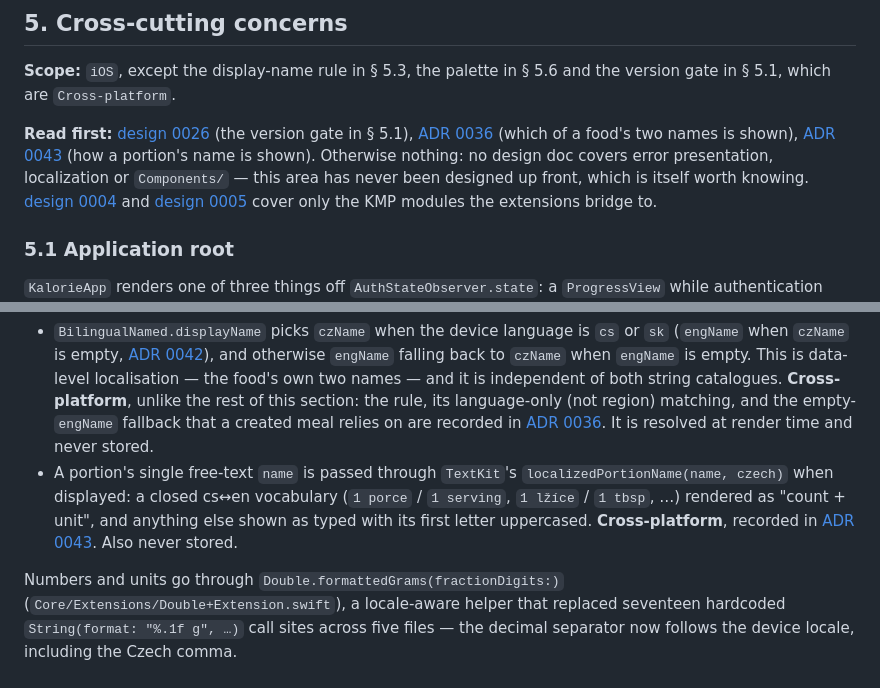
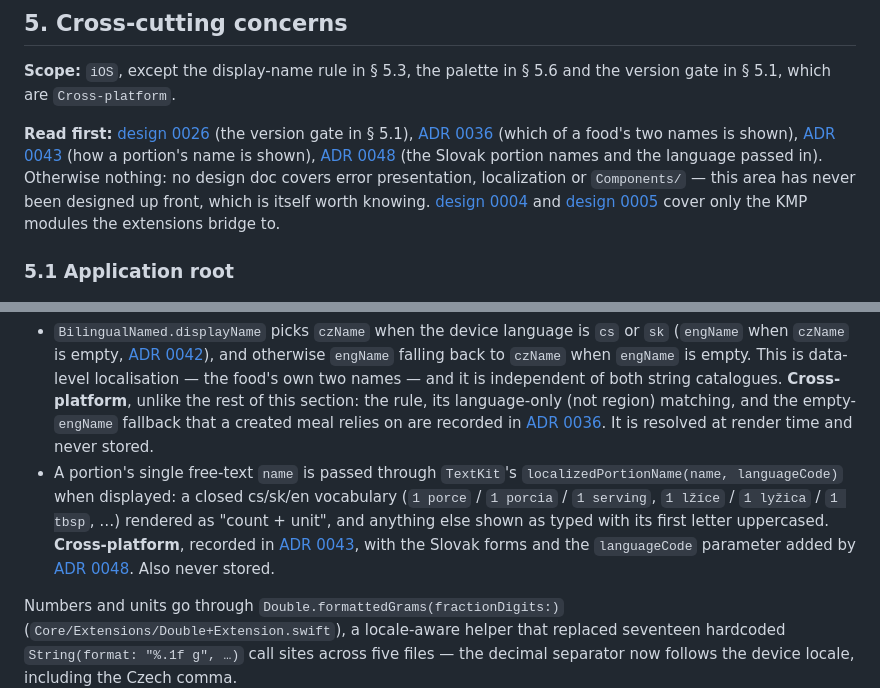
Before and after one commit to josefantoni/Kalorie, a Markdown page: docs/ARCHITECTURE.md, 2 parts joined by grey strips. Rendered like a GitHub page.

```diff
--- a/docs/ARCHITECTURE.md
+++ b/docs/ARCHITECTURE.md
@@ -1509,7 +1509,8 @@ in § 5.1, which are `Cross-platform`.
 **Read first:** [design 0026](design/0026-minimum-supported-version.md) (the version gate in § 5.1),
 [ADR 0036](adr/0036-food-display-name-is-chosen-by-device-language-at-render-time.md)
 (which of a food's two names is shown), [ADR 0043](adr/0043-portion-names-are-localized-and-normalized-at-render-time.md)
-(how a portion's name is shown). Otherwise nothing: no design doc covers error presentation, localization or `Components/` —
+(how a portion's name is shown), [ADR 0048](adr/0048-portion-names-have-slovak-forms.md)
+(the Slovak portion names and the language passed in). Otherwise nothing: no design doc covers error presentation, localization or `Components/` —
 this area has never been designed up front, which is itself worth knowing.
 [design 0004](design/0004-shared-macro-calculation-module.md) and
 [design 0005](design/0005-meal-window-and-html-entity-decoding.md) cover only the KMP modules the
@@ -1621,11 +1622,12 @@ One thing about the app is Czech-first in a way neither catalogue covers:
   matching, and the empty-`engName` fallback that a created meal relies on are recorded in
   [ADR 0036](adr/0036-food-display-name-is-chosen-by-device-language-at-render-time.md). It is
   resolved at render time and never stored.
-- A portion's single free-text `name` is passed through `TextKit`'s `localizedPortionName(name, czech)`
-  when displayed: a closed cs↔en vocabulary (`1 porce` / `1 serving`, `1 lžíce` / `1 tbsp`, …)
+- A portion's single free-text `name` is passed through `TextKit`'s `localizedPortionName(name, languageCode)`
+  when displayed: a closed cs/sk/en vocabulary (`1 porce` / `1 porcia` / `1 serving`, `1 lžíce` / `1 lyžica` / `1 tbsp`, …)
   rendered as "count + unit", and anything else shown as typed with its first letter uppercased.
   **Cross-platform**, recorded in
-  [ADR 0043](adr/0043-portion-names-are-localized-and-normalized-at-render-time.md). Also never stored.
+  [ADR 0043](adr/0043-portion-names-are-localized-and-normalized-at-render-time.md), with the Slovak
+  forms and the `languageCode` parameter added by [ADR 0048](adr/0048-portion-names-have-slovak-forms.md). Also never stored.
 
 Numbers and units go through `Double.formattedGrams(fractionDigits:)`
 (`Core/Extensions/Double+Extension.swift`), a locale-aware helper that replaced seventeen
```
Also changed, not shown: docs/README.md (+1 -0 lines), docs/adr/0048-portion-names-have-slovak-forms.md (added, +37 -0 lines).
